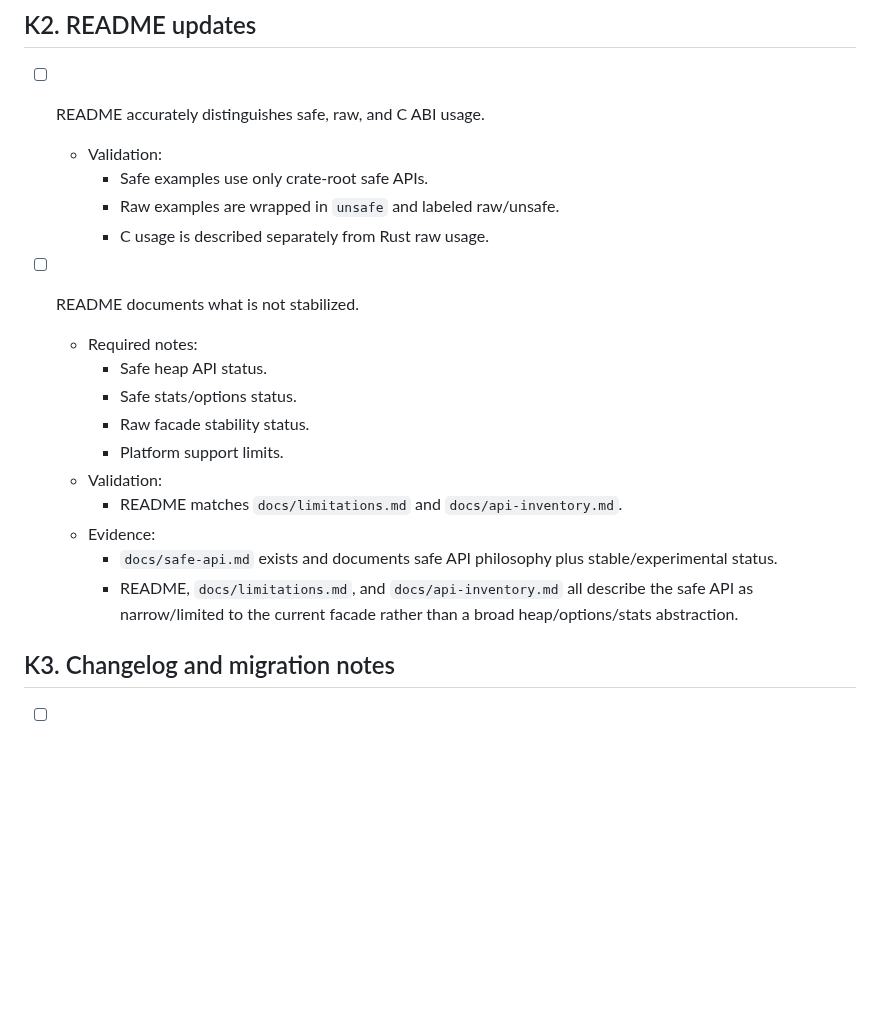
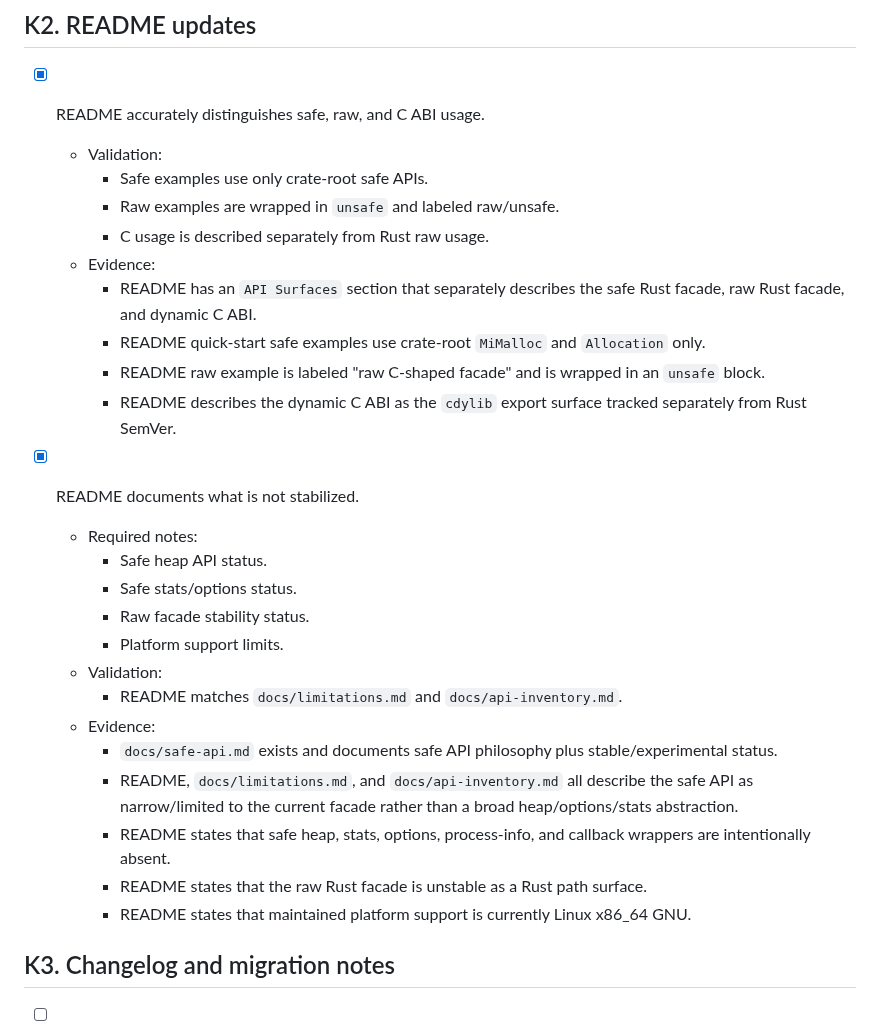
Before and after one commit to whb07/rimalloc, a Markdown page: TODO.md, the part around the change. Drawn GitHub-style; blank space fills up the shorter version.

```diff
--- a/TODO.md
+++ b/TODO.md
@@ -1714,13 +1714,22 @@ These wrappers should be added only if they can avoid dangling references, globa
 
 ## K2. README updates
 
-- [ ] README accurately distinguishes safe, raw, and C ABI usage.
+- [x] README accurately distinguishes safe, raw, and C ABI usage.
   - Validation:
     - Safe examples use only crate-root safe APIs.
     - Raw examples are wrapped in `unsafe` and labeled raw/unsafe.
     - C usage is described separately from Rust raw usage.
-
-- [ ] README documents what is not stabilized.
+  - Evidence:
+    - README has an `API Surfaces` section that separately describes the safe
+      Rust facade, raw Rust facade, and dynamic C ABI.
+    - README quick-start safe examples use crate-root `MiMalloc` and
+      `Allocation` only.
+    - README raw example is labeled "raw C-shaped facade" and is wrapped in an
+      `unsafe` block.
+    - README describes the dynamic C ABI as the `cdylib` export surface tracked
+      separately from Rust SemVer.
+
+- [x] README documents what is not stabilized.
   - Required notes:
     - Safe heap API status.
     - Safe stats/options status.
@@ -1731,6 +1740,12 @@ These wrappers should be added only if they can avoid dangling references, globa
   - Evidence:
     - `docs/safe-api.md` exists and documents safe API philosophy plus stable/experimental status.
     - README, `docs/limitations.md`, and `docs/api-inventory.md` all describe the safe API as narrow/limited to the current facade rather than a broad heap/options/stats abstraction.
+    - README states that safe heap, stats, options, process-info, and callback
+      wrappers are intentionally absent.
+    - README states that the raw Rust facade is unstable as a Rust path
+      surface.
+    - README states that maintained platform support is currently Linux x86_64
+      GNU.
 
 ## K3. Changelog and migration notes
 
```
Also changed, not shown: README.md (+22 -0 lines).
